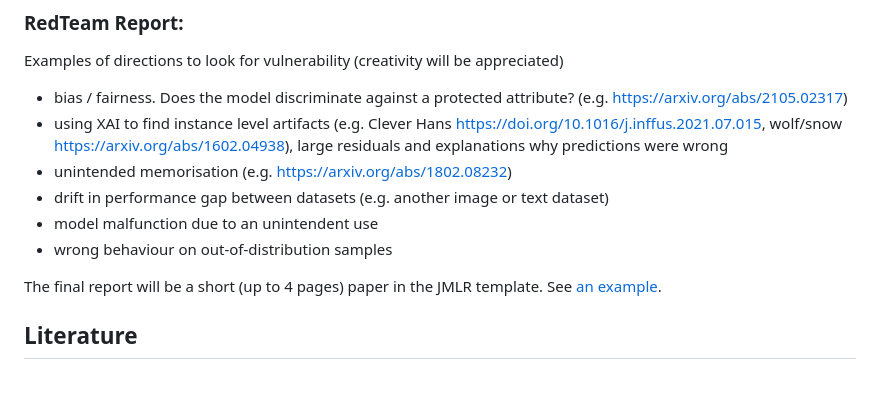
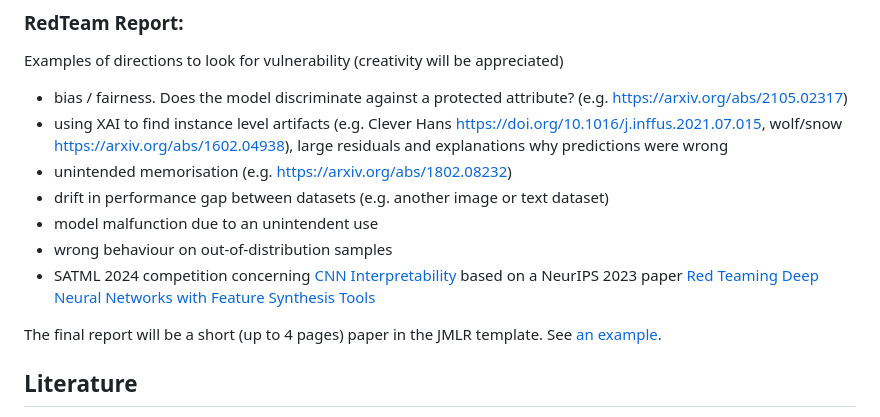
Before and after one commit to mim-uw/eXplainableMachineLearning-2024, a Markdown page: README.md, the part around the change. Drawn GitHub-style; blank space fills up the shorter version.

Commit message:
add project idea

```diff
--- a/README.md
+++ b/README.md
@@ -87,6 +87,7 @@ Examples of directions to look for vulnerability (creativity will be appreciated
 - drift in performance gap between datasets (e.g. another image or text dataset)
 - model malfunction due to an unintendent use
 - wrong behaviour on out-of-distribution samples
+- SATML 2024 competition concerning [CNN Interpretability](https://benchmarking-interpretability.csail.mit.edu/challenges-and-prizes/) based on a NeurIPS 2023 paper [Red Teaming Deep Neural Networks with Feature Synthesis Tools](https://arxiv.org/abs/2302.10894)
 
 The final report will be a short (up to 4 pages) paper in the JMLR template. See [an example](https://github.com/mim-uw/eXplainableMachineLearning-2023/blob/main/Projects/PawelPawlik_MichalSiennicki_AlicjaZiarko/checkpoint3/report.pdf).
 
```
